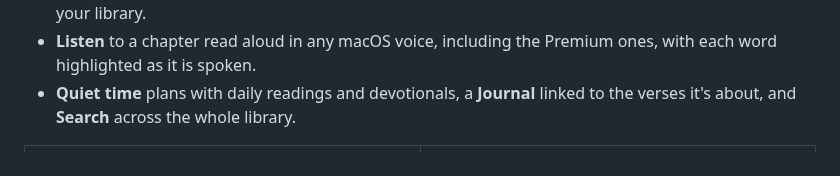
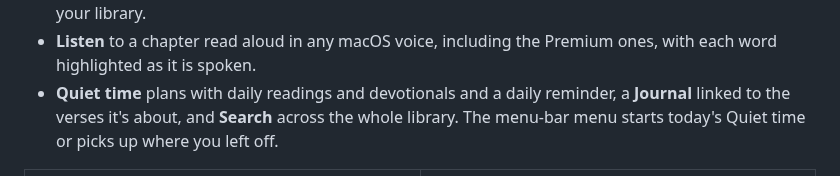
Before and after one commit to waynetd777/two-edged-sword, a Markdown page: README.md, the part around the change. GitHub-like rendering.

```diff
--- a/README.md
+++ b/README.md
@@ -20,8 +20,9 @@ read-only and keeps what you make (journal, bookmarks, highlights, plans, chats)
   about it in your library.
 - **Listen** to a chapter read aloud in any macOS voice, including the Premium ones, with each
   word highlighted as it is spoken.
-- **Quiet time** plans with daily readings and devotionals, a **Journal** linked to the verses
-  it's about, and **Search** across the whole library.
+- **Quiet time** plans with daily readings and devotionals and a daily reminder, a **Journal**
+  linked to the verses it's about, and **Search** across the whole library. The menu-bar menu
+  starts today's Quiet time or picks up where you left off.
 
 <table>
   <tr>
```
Also changed, not shown: docs/development.md (+6 -2 lines), docs/features.md (+21 -1 lines), docs/images/reminder-dark.png (added), docs/images/reminder-light.png (added), 2 other files.
